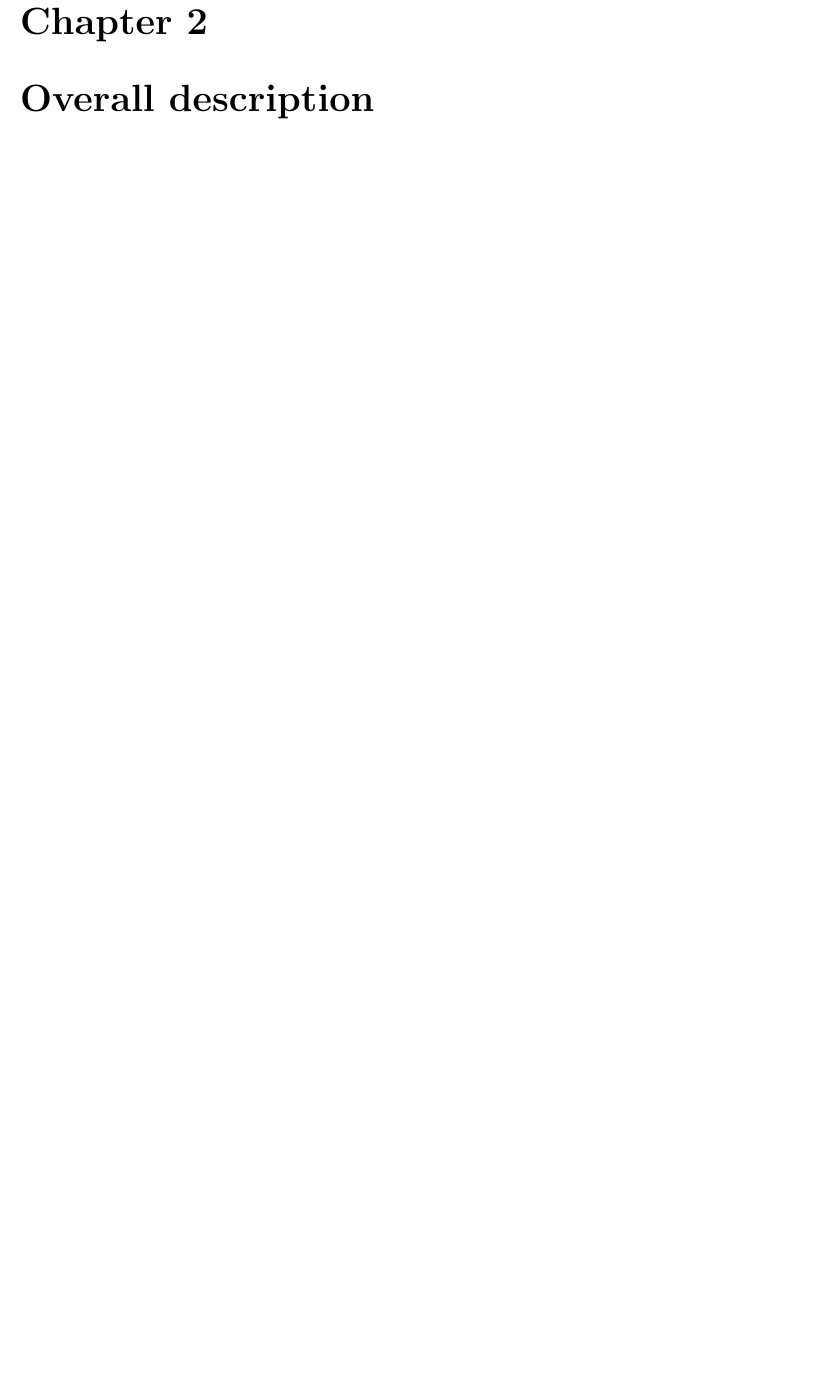
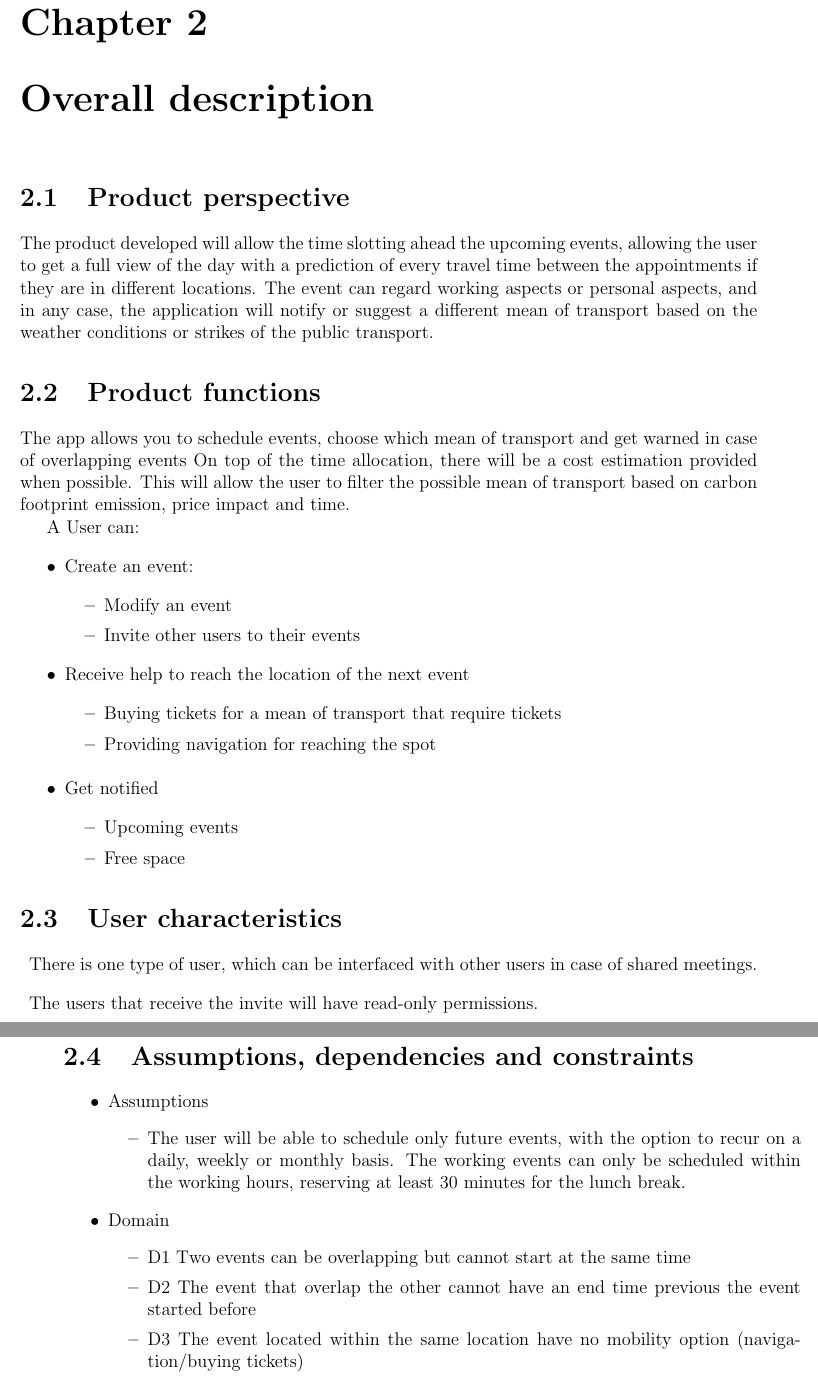
Before and after one commit to antoniofrighetto/Travlendar, a LaTeX document (RASD/main.tex, which reads RASD/overall_description.tex): part of page 4 of 9 before the commit and two parts of pages 4 and 5 of 10 after it, the two joined at a grey line, cut so that both start at the same text, the shorter picture padded with empty space. Compiled offline with pdfLaTeX.

Commit message:
Added overall description

```diff
--- a/RASD/overall_description.tex
+++ b/RASD/overall_description.tex
@@ -1,2 +1,59 @@
 \chapter{Overall description}
 \label{cha:desc}
+
+\section{Product perspective}
+\label{sec:productperspective}
+The product developed will allow the time slotting ahead the upcoming events, allowing the user to get a full view of the day with a prediction of every travel time between the appointments if they are in different locations.
+The event can regard working aspects or personal aspects, and in any case, the application will notify or suggest a different mean of transport based on the weather conditions or strikes of the public transport.
+
+
+\section{Product functions}
+\label{sec:productfunctions}
+The app allows you to schedule events, choose which mean of transport and get warned in case of overlapping events
+On top of the time allocation, there will be a cost estimation provided when possible.
+This will allow the user to filter the possible mean of transport based on carbon footprint emission, price impact and time.
+
+A User can:
+\begin{itemize}
+\item Create an event:
+\begin{itemize}
+\item Modify an event
+\item Invite other users to their events
+\end{itemize}
+\item Receive help to reach the location of the next event
+\begin{itemize}
+\item Buying tickets for a mean of transport that require tickets
+\item Providing navigation for reaching the spot
+\end{itemize}
+\end{itemize}
+\begin{itemize}
+\item Get notified
+\begin{itemize}
+\item Upcoming events
+\item Free space
+\end{itemize}
+\end{itemize}
+
+\section{User characteristics}
+\label{sec:usercharacteristics}
+\begin{description}
+\item There is one type of user, which can be interfaced with other users in case of shared meetings.
+\item The users that receive the invite will have read-only permissions.
+\end{description}
+
+\section{Assumptions, dependencies and constraints}
+\label{sec:assumpdepenconst}
+
+\begin{itemize}
+\item Assumptions
+\begin{itemize}
+\item The user will be able to schedule only future events, with the option to recur on a daily, weekly or monthly basis.
+The working events can only be scheduled within the working hours, reserving at least 30 minutes for the lunch break.
+\end{itemize}
+
+\item Domain
+\begin{itemize}
+\item D1 Two events can be overlapping but cannot start at the same time
+\item D2 The event that overlap the other cannot have an end time previous the event started before
+\item D3 The event located within the same location have no mobility option (navigation/buying tickets)
+\item D4 Working events can be scheduled within the working hours
```
Also changed, not shown: RASD/overall_description.tex (4 more changed lines).
